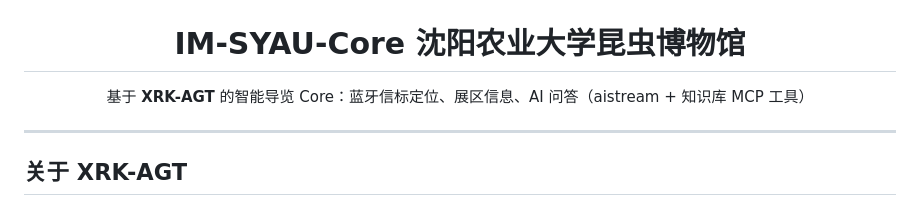
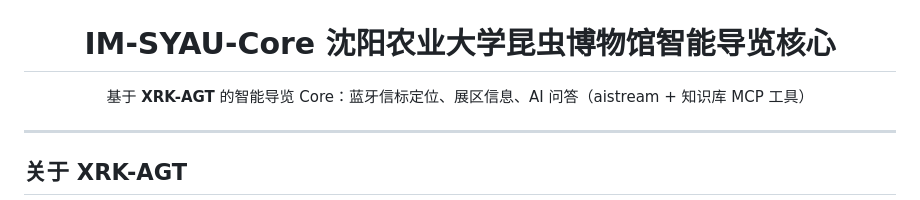
Before and after one commit to sunflowermm/IM-SYAU-Core, a Markdown page: README.md, the part around the change. GitHub-like rendering.

Commit message:
Update: 2026/2/23 15:54:34 [1 修改, +1 -1 行]

```diff
--- a/README.md
+++ b/README.md
@@ -2,7 +2,7 @@
   <img src="沈阳农业大学-logo-2048px.png" alt="沈阳农业大学校徽" width="160" />
 </p>
 
-<h1 align="center">IM-SYAU-Core 沈阳农业大学昆虫博物馆</h1>
+<h1 align="center">IM-SYAU-Core 沈阳农业大学昆虫博物馆智能导览核心</h1>
 
 <p align="center">
   基于 <strong>XRK-AGT</strong> 的智能导览 Core：蓝牙信标定位、展区信息、AI 问答（aistream + 知识库 MCP 工具）
```
